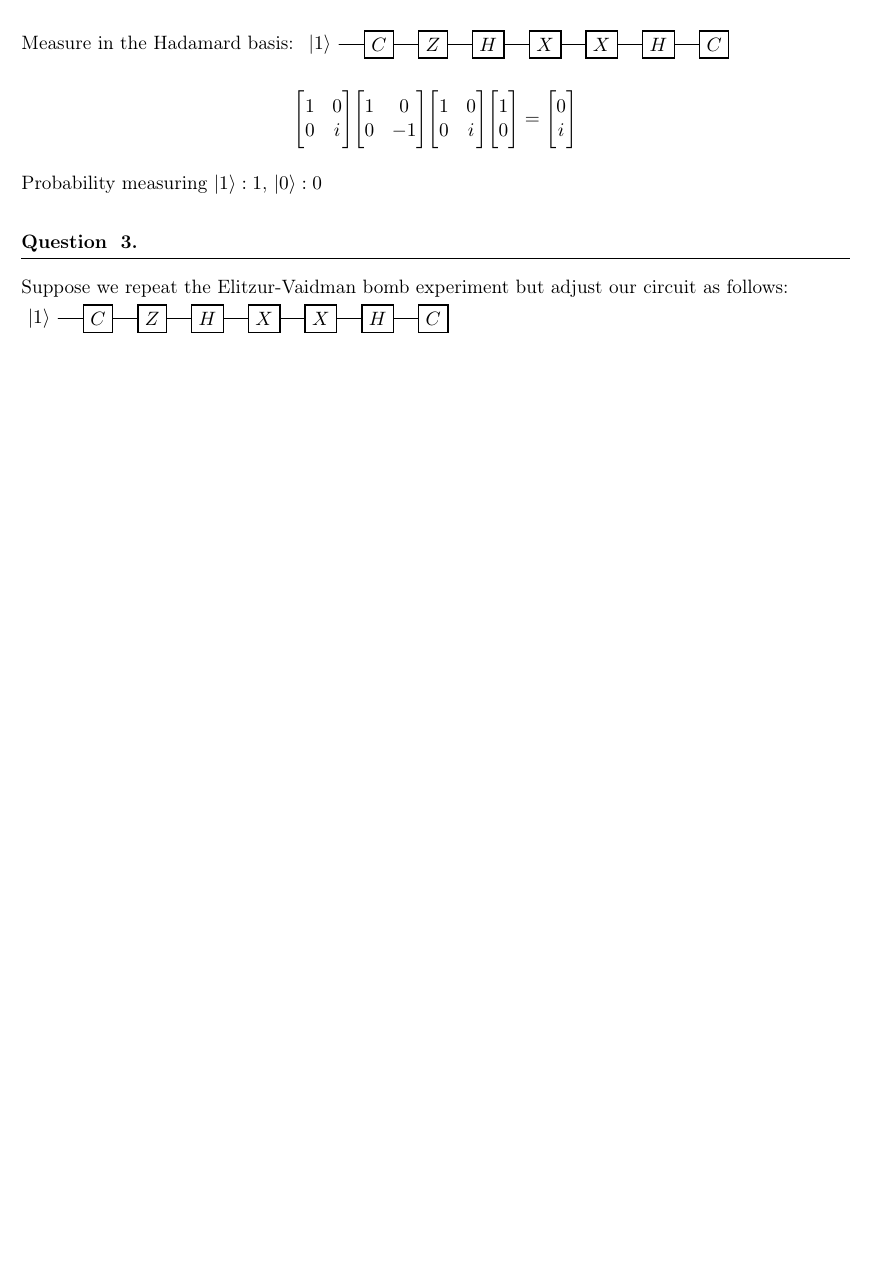
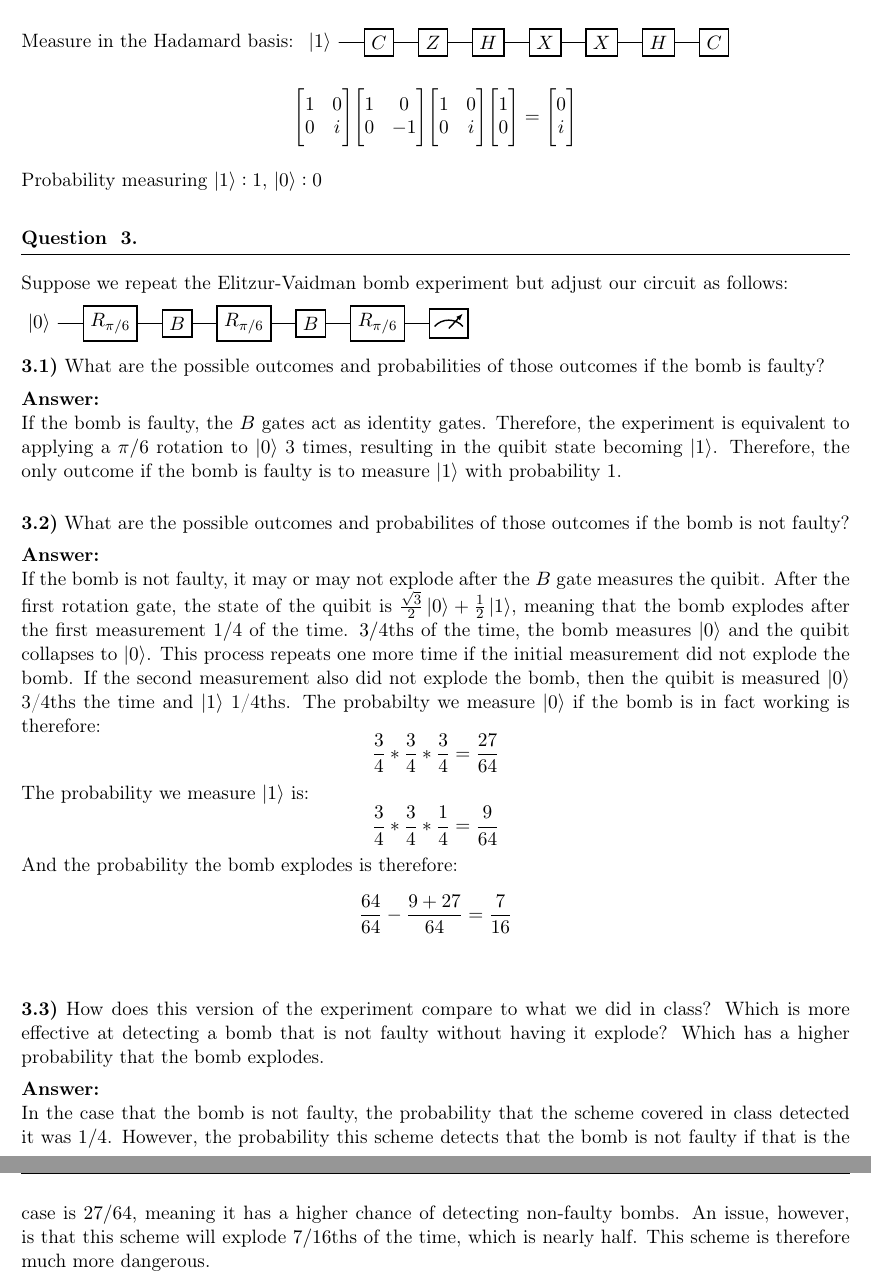
Before and after one commit to caelhoward/compsci166, a LaTeX problem sheet (hw2/hw2.tex): part of page 4 of 4 before the commit and two parts of pages 4 and 5 of 5 after it, the two joined at a grey line, cut so that both start at the same text, the shorter picture padded with empty space. Compiled offline with pdfLaTeX.

Commit message:
finish question 3 transcribing

```diff
--- a/hw2/hw2.tex
+++ b/hw2/hw2.tex
@@ -258,7 +258,29 @@
 \begin{numedquestion}
   Suppose we repeat the Elitzur-Vaidman bomb experiment but adjust our circuit as follows:\\
   \begin{quantikz}
-    \lstick{$\ket{1}$} & \gate{C} & \gate{Z} & \gate{H} & \gate{X} & \gate{X} & \gate{H} & \gate{C} \qw
+    \lstick{$\ket{0}$} & \gate{R_{\pi/6}} & \gate{B} & \gate{R_{\pi/6}} & \gate{B} & \gate{R_{\pi/6}} & \meter \qw
   \end{quantikz}
+
+  \textbf{3.1)} What are the possible outcomes and probabilities of those outcomes if the bomb is faulty?
+
+  \textbf{Answer:}\\
+  If the bomb is faulty, the $B$ gates act as identity gates. Therefore, the experiment is equivalent to applying a $\pi/6$ rotation to $\ket{0}$ 3 times, resulting in the quibit state becoming $\ket{1}$. Therefore, the only outcome if the bomb is faulty is to measure $\ket{1}$ with probability $1$.
+  \vspace{1em}
+
+  \textbf{3.2)} What are the possible outcomes and probabilites of those outcomes if the bomb is not faulty?
+
+  \textbf{Answer:}\\
+  If the bomb is not faulty, it may or may not explode after the $B$ gate measures the quibit. After the first rotation gate, the state of the quibit is $\frac{\sqrt{3}}{2}\ket{0} + \frac{1}{2}\ket{1}$, meaning that the bomb explodes after the first measurement $1/4$ of the time. $3/4$ths of the time, the bomb measures $\ket{0}$ and the quibit collapses to $\ket{0}$. This process repeats one more time if the initial measurement did not explode the bomb. If the second measurement also did not explode the bomb, then the quibit is measured $\ket{0}$ 3/4ths the time and $\ket{1}$ 1/4ths. The probabilty we measure $\ket{0}$ if the bomb is in fact working is therefore:
+  $$\frac{3}{4}*\frac{3}{4}*\frac{3}{4} = \frac{27}{64}$$
+  The probability we measure $\ket{1}$ is:
+  $$\frac{3}{4}*\frac{3}{4}*\frac{1}{4} = \frac{9}{64}$$
+  And the probability the bomb explodes is therefore:
+  $$\frac{64}{64}-\frac{9+27}{64} = \frac{7}{16}$$
+  \vspace{1em}
+
+  \textbf{3.3)} How does this version of the experiment compare to what we did in class? Which is more effective at detecting a bomb that is not faulty without having it explode? Which has a higher probability that the bomb explodes.
+
+  \textbf{Answer:}\\
+  In the case that the bomb is not faulty, the probability that the scheme covered in class detected it was $1/4$. However, the probability this scheme detects that the bomb is not faulty if that is the case is $27/64$, meaning it has a higher chance of detecting non-faulty bombs. An issue, however, is that this scheme will explode $7/16$ths of the time, which is nearly half. This scheme is therefore much more dangerous.
 \end{numedquestion}
 \end{document}
```
Also changed, not shown: hw2/hw2.pdf, 3 other files.
